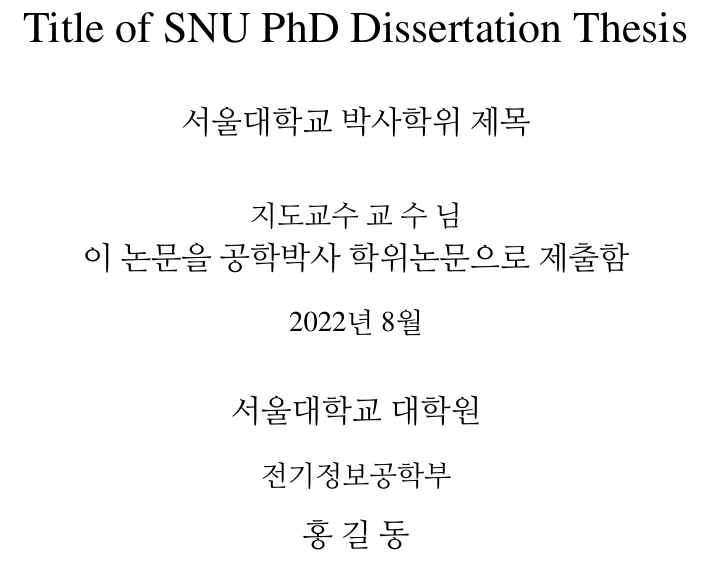
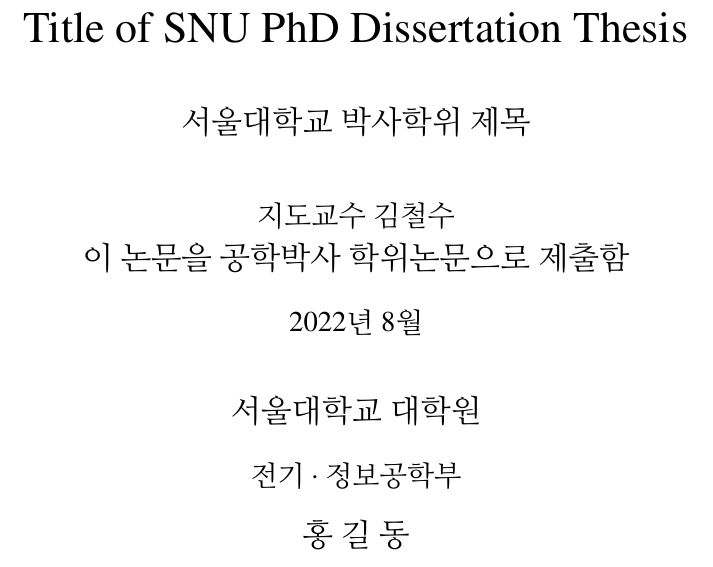
Before and after one commit to WhenTheyCry96/thesis_template_SNU, a LaTeX thesis (format_latex/main.tex, which reads format_latex/snuee.cls): part of page 3 of 41, cut so that both start at the same text. Compiled offline with pdfLaTeX.

Commit message:
nomenclature ordering / ECE korean name

```diff
--- a/format_latex/main.tex
+++ b/format_latex/main.tex
@@ -73,7 +73,7 @@
 \author[nospace]{홍길동}       % FIXME
 
 % 지도교수님의 성함을 국문으로 넣습니다.
-\adviser{교 수 님} % FIXME
+\adviser{김철수} % FIXME
 
 % 논문 제출일, 논문 심사일을 한글로 넣습니다.
 \submissiondeadline{2022년 8월} \examinationdate{2022년 6월}  % FIXME
--- a/format_latex/snuee.cls
+++ b/format_latex/snuee.cls
@@ -245,7 +245,7 @@
 						{	% FIXME
 							\fontsize {14pt}{16pt}
 							\selectfont
-							전기 정보 공학부 \\
+							전기·정보공학부 \\
 						}
 						{
 							\fontsize {16pt}{24pt}
@@ -309,7 +309,7 @@
                 서울대학교 대학원\\
                 \vspace{5mm}
                 \Large
-                전기정보공학부\\
+                전기·정보공학부\\
                 \vspace {5mm}
                 \fontsize{16pt}{16pt}
                 \selectfont
```
Also changed, not shown: README.md, format_latex/main.pdf, 4 other files.
